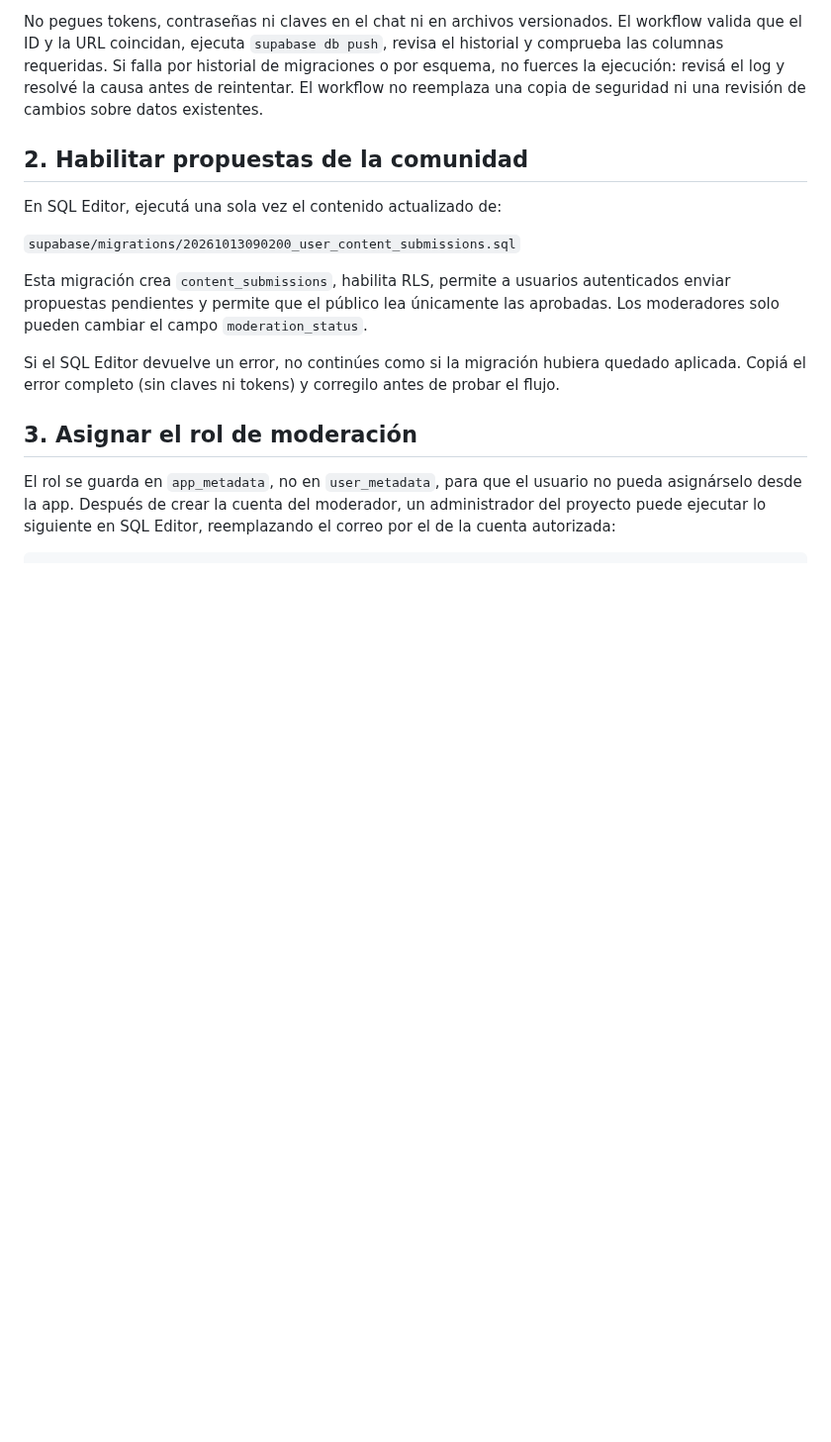
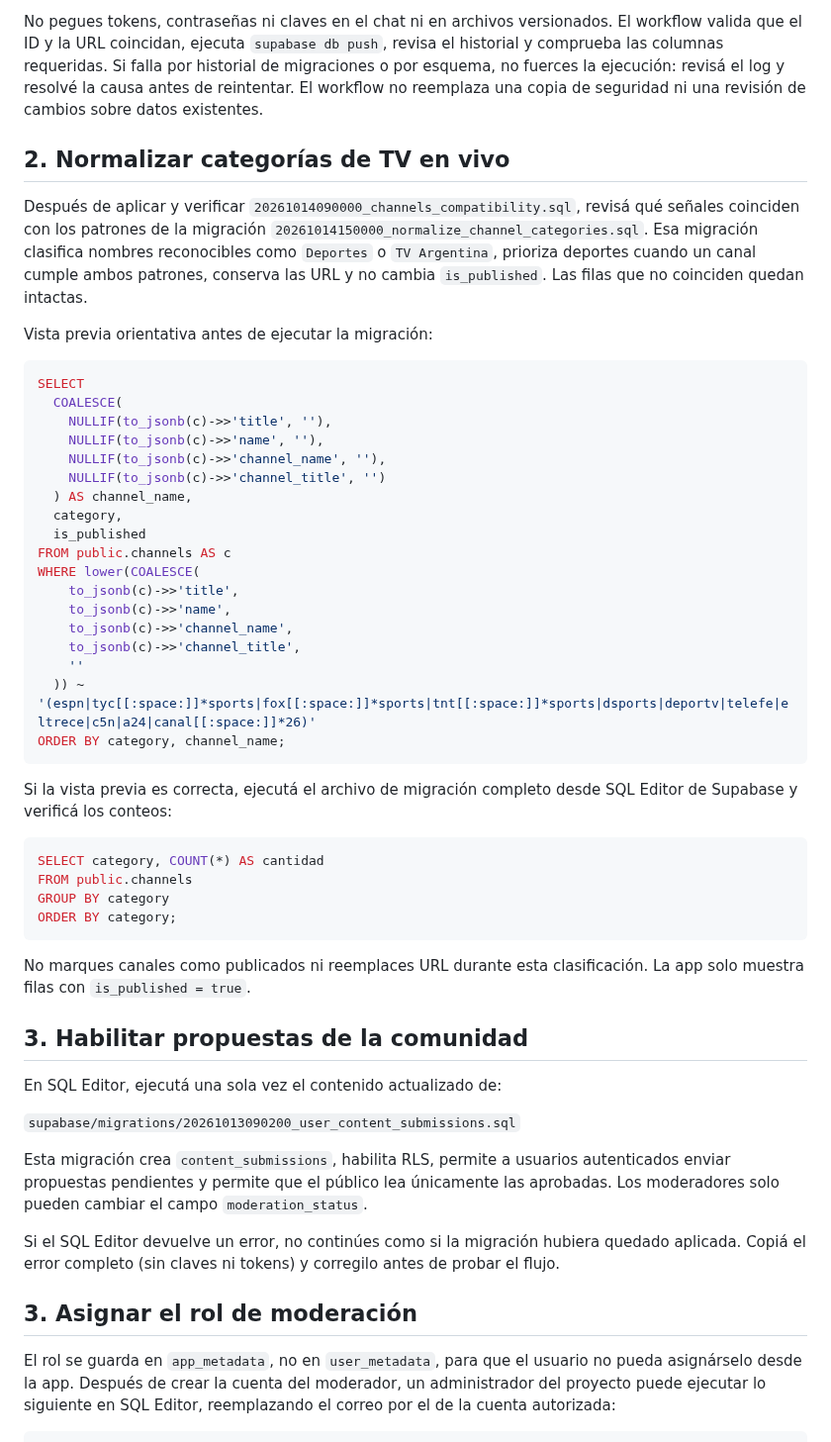
Before and after one commit to matuu250mati/MILTVPLUS, a Markdown page: supabase/SETUP_ES.md, the part around the change. Shown at 99% size. Rendered like a GitHub page; blank space fills up the shorter version.

Commit message:
Document live TV category migration and verification

````diff
--- a/supabase/SETUP_ES.md
+++ b/supabase/SETUP_ES.md
@@ -33,7 +33,45 @@ El workflow deriva automáticamente `SUPABASE_PROJECT_ID` de `SUPABASE_URL`, as
 
 No pegues tokens, contraseñas ni claves en el chat ni en archivos versionados. El workflow valida que el ID y la URL coincidan, ejecuta `supabase db push`, revisa el historial y comprueba las columnas requeridas. Si falla por historial de migraciones o por esquema, no fuerces la ejecución: revisá el log y resolvé la causa antes de reintentar. El workflow no reemplaza una copia de seguridad ni una revisión de cambios sobre datos existentes.
 
-## 2. Habilitar propuestas de la comunidad
+## 2. Normalizar categorías de TV en vivo
+
+Después de aplicar y verificar `20261014090000_channels_compatibility.sql`, revisá qué señales coinciden con los patrones de la migración `20261014150000_normalize_channel_categories.sql`. Esa migración clasifica nombres reconocibles como `Deportes` o `TV Argentina`, prioriza deportes cuando un canal cumple ambos patrones, conserva las URL y no cambia `is_published`. Las filas que no coinciden quedan intactas.
+
+Vista previa orientativa antes de ejecutar la migración:
+
+```sql
+SELECT
+  COALESCE(
+    NULLIF(to_jsonb(c)->>'title', ''),
+    NULLIF(to_jsonb(c)->>'name', ''),
+    NULLIF(to_jsonb(c)->>'channel_name', ''),
+    NULLIF(to_jsonb(c)->>'channel_title', '')
+  ) AS channel_name,
+  category,
+  is_published
+FROM public.channels AS c
+WHERE lower(COALESCE(
+    to_jsonb(c)->>'title',
+    to_jsonb(c)->>'name',
+    to_jsonb(c)->>'channel_name',
+    to_jsonb(c)->>'channel_title',
+    ''
+  )) ~ '(espn|tyc[[:space:]]*sports|fox[[:space:]]*sports|tnt[[:space:]]*sports|dsports|deportv|telefe|eltrece|c5n|a24|canal[[:space:]]*26)'
+ORDER BY category, channel_name;
+```
+
+Si la vista previa es correcta, ejecutá el archivo de migración completo desde SQL Editor de Supabase y verificá los conteos:
+
+```sql
+SELECT category, COUNT(*) AS cantidad
+FROM public.channels
+GROUP BY category
+ORDER BY category;
+```
+
+No marques canales como publicados ni reemplaces URL durante esta clasificación. La app solo muestra filas con `is_published = true`.
+
+## 3. Habilitar propuestas de la comunidad
 
 En SQL Editor, ejecutá una sola vez el contenido actualizado de:
 
````
